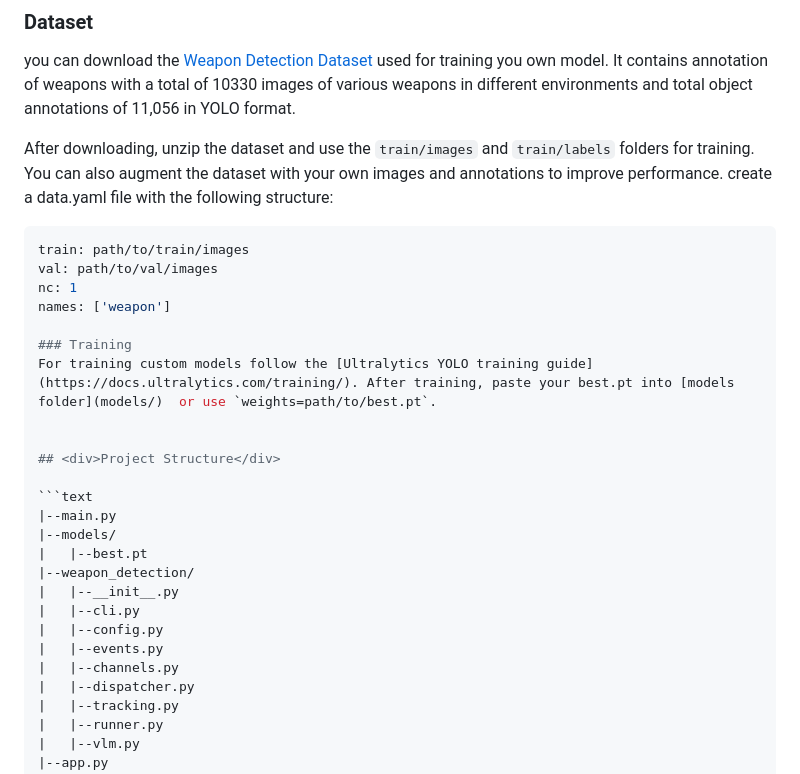
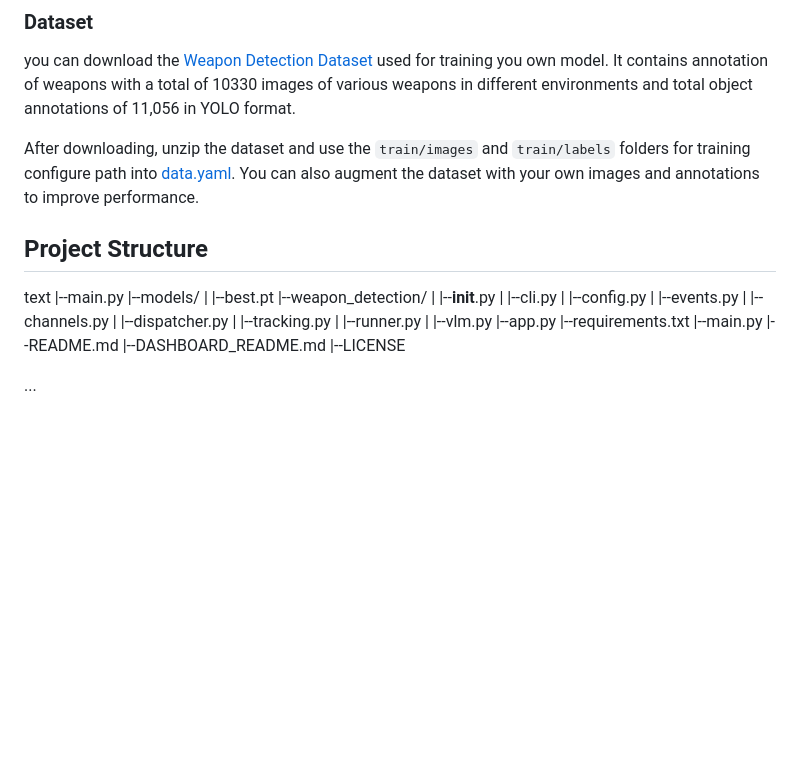
Before and after one commit to K-saif/Weapon-Detection-and-Alarm-System, a Markdown page: README.md, the part around the change. Rendered like a GitHub page; blank space fills up the shorter version.

Commit message:
Add data.yaml

````diff
--- a/README.md
+++ b/README.md
@@ -114,21 +114,11 @@ The pipeline includes:
 ### Dataset
 you can download the [Weapon Detection Dataset](https://drive.google.com/file/d/1NLUzqihgs6dSNqLQDlKqOrNKC2D59bCB/view?usp=sharing) used for training you own model. It contains annotation of weapons with a total of 10330 images of various weapons in different environments and total object annotations of 11,056 in YOLO format.
 
-After downloading, unzip the dataset and use the `train/images` and `train/labels` folders for training. You can also augment the dataset with your own images and annotations to improve performance. create a data.yaml file with the following structure:
-
-```yaml
-train: path/to/train/images
-val: path/to/val/images
-nc: 1
-names: ['weapon']
-
-### Training
-For training custom models follow the [Ultralytics YOLO training guide](https://docs.ultralytics.com/training/). After training, paste your best.pt into [models folder](models/)  or use `weights=path/to/best.pt`.
-
+After downloading, unzip the dataset and use the `train/images` and `train/labels` folders for training configure path into [data.yaml](data.yaml). You can also augment the dataset with your own images and annotations to improve performance.
 
 ## <div>Project Structure</div>
 
-```text
+text
 |--main.py
 |--models/
 |   |--best.pt
````
Also changed, not shown: templates/alert.jpeg (added), 2 other files.
